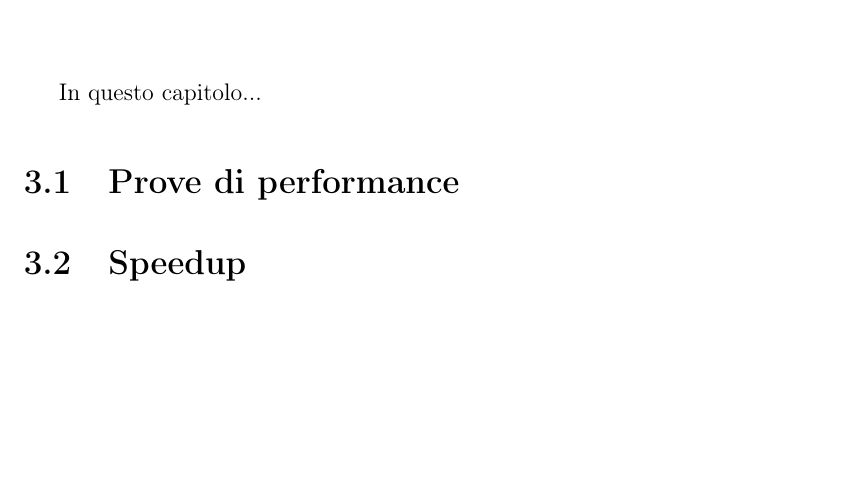
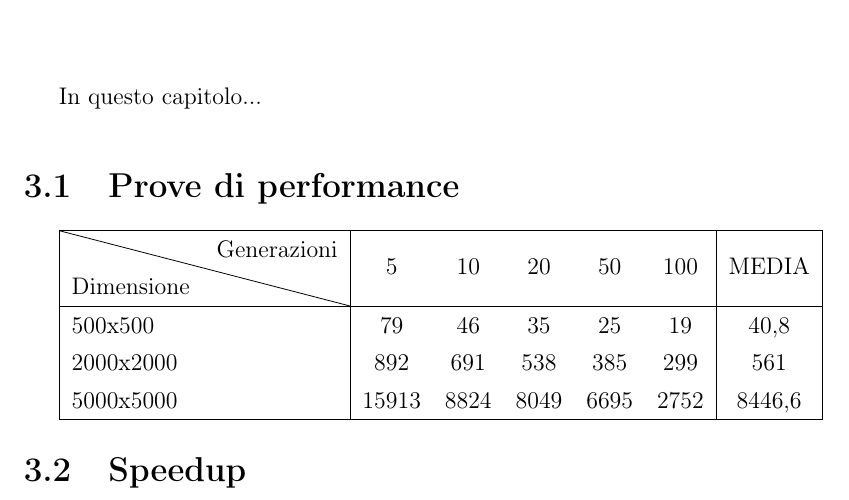
Before and after one commit to GiacomoFrisoni/GameOfLifePCD, a LaTeX document (Relazione/Corpo della relazione/relazione.tex): part of page 8 of 11, cut so that both start at the same text, the shorter picture padded with empty space. Compiled offline with pdfLaTeX.

Commit message:
Table with result of three computations

```diff
--- a/Relazione/Corpo della relazione/relazione.tex
+++ b/Relazione/Corpo della relazione/relazione.tex
@@ -14,6 +14,7 @@
 %
 %%%%%%%%%%%%%%%%%%%%%%%%%%%%%%%%%%%%%%%%%libreria per impostare il documento
 \usepackage{fancyhdr}
+\usepackage{diagbox}
 %
 %%%%%%%%%%%%%%%%%%%%%%%%%%%%%%%%%%%%%%%%%libreria per avere l'indentazione
 %%%%%%%%%%%%%%%%%%%%%%%%%%%%%%%%%%%%%%%%%   all'inizio dei capitoli, ...
@@ -181,6 +182,16 @@ In questo capitolo...
 \lhead[\fancyplain{}{\bfseries\thepage}]{\fancyplain{}{\bfseries\rightmark}}
 In questo capitolo...
 \section{Prove di performance}					%crea la sezione
+\begin{tabular}{|l|ccccc|c|}
+	\hline
+	\diagbox{Dimensione}{Generazioni} & 5 & 10 & 20 & 50 & 100 & MEDIA\\
+	\hline
+	500x500 & 79 & 46 & 35 & 25 & 19 & 40,8\\
+	2000x2000 & 892 & 691 & 538 & 385 & 299 & 561\\
+	5000x5000 & 15913 & 8824 & 8049 & 6695 & 2752 & 8446,6\\
+	\hline
+\end{tabular}
+
 \section{Speedup}								%crea la sezione
 %%%%%%%%%%%%%%%%%%%%%%%%%%%%%%%%%%%%%%%%%imposta l'intestazione di pagina
 \lhead[\fancyplain{}{\bfseries\thepage}]{\fancyplain{}{\bfseries\rightmark}}
```
